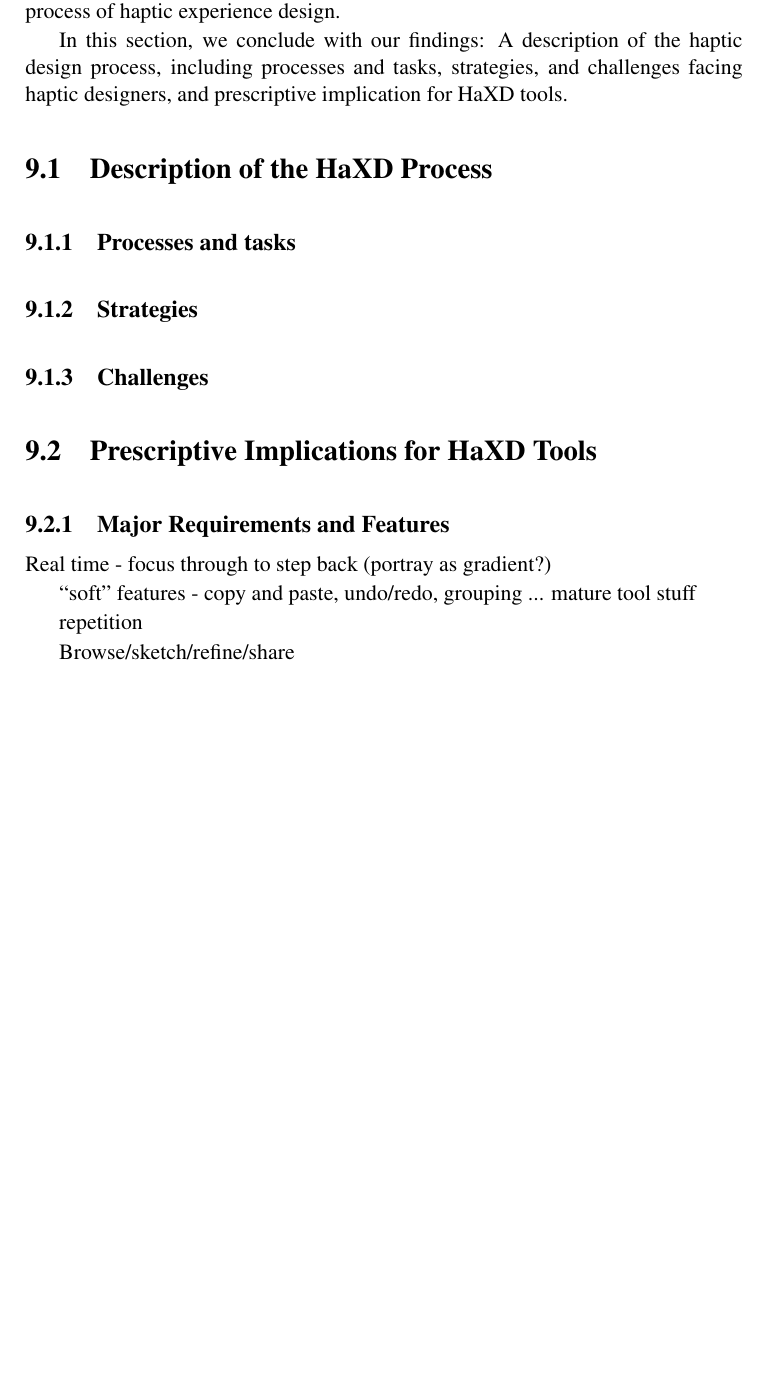
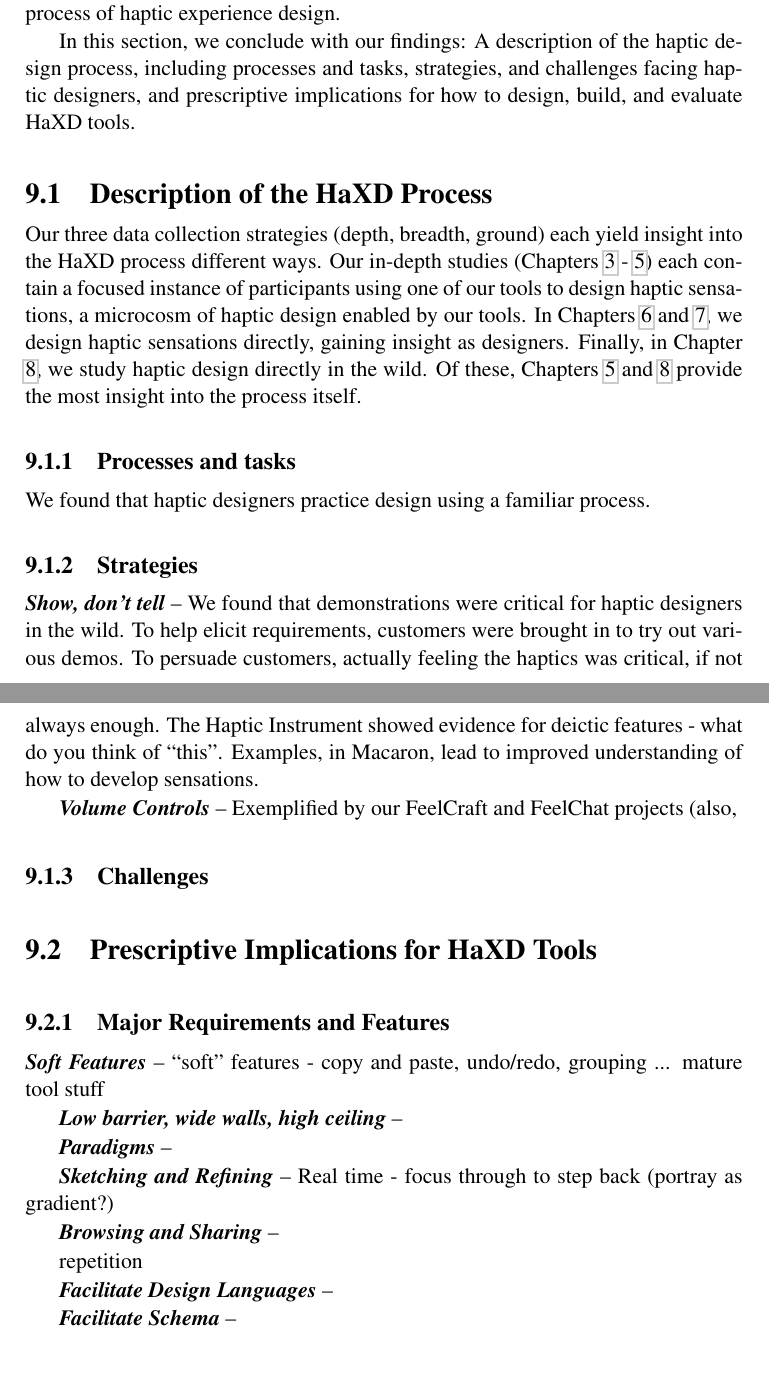
Before and after one commit to oschneid/PhD-Dissertation, a LaTeX thesis (dissertation.tex, which reads Chapter09-Conclusion/conclusion.tex): part of page 139 of 156 before the commit and two parts of pages 139 and 140 of 158 after it, the two joined at a grey line, cut so that both start at the same text, the shorter picture padded with empty space. Compiled offline with pdfLaTeX.

Commit message:
Finished a bunch of population of the conclusion

```diff
--- a/Chapter09-Conclusion/conclusion.tex
+++ b/Chapter09-Conclusion/conclusion.tex
@@ -4,13 +4,32 @@
 
 In this dissertation, we explored haptic experience design (\haxd), looking at how to design, build, and evaluate creativity tools supporting \haxd, and looking at the process of haptic experience design.
 
-In this section, we conclude with our findings: A description of the haptic design process, including processes and tasks, strategies, and challenges facing haptic designers, and prescriptive implication for \haxd tools.
+In this section, we conclude with our findings: A description of the haptic design process, including processes and tasks, strategies, and challenges facing haptic designers, and prescriptive implications for how to design, build, and evaluate \haxd tools.
 
 \section{Description of the \haxd Process}
+Our three data collection strategies (depth, breadth, ground) each yield insight into the \haxd process different ways.
+Our in-depth studies (Chapters \ref{ch:hapticinstrument} - \ref{ch:macaron}) each contain a focused instance of participants using one of our tools to design haptic sensations, a microcosm of haptic design enabled by our tools.
+In Chapters \ref{ch:hapturk} and \ref{ch:applications}, we design haptic sensations directly, gaining insight as designers.
+Finally, in Chapter \ref{ch:hapticianinterviews}, we study haptic design directly in the wild.
+Of these, Chapters \ref{ch:macaron} and \ref{ch:hapticianinterviews} provide the most insight into the process itself.
 
 \subsection{Processes and tasks}
+We found that haptic designers practice design using a familiar process.
+
+
 
 \subsection{Strategies}
+
+\inlineHeading{Show, don't tell}
+We found that demonstrations were critical for haptic designers in the wild.
+To help elicit requirements, customers were brought in to try out various demos.
+To persuade customers, actually feeling the haptics was critical, if not always enough.
+The Haptic Instrument showed evidence for deictic features - what do you think of ``this".
+Examples, in Macaron, lead to improved understanding of how to develop sensations.
+
+\inlineHeading{Volume Controls}
+Exemplified by our FeelCraft and FeelChat projects (also,
+
 
 \subsection{Challenges}
 
@@ -21,13 +40,28 @@ In this section, we conclude with our findings: A description of the haptic desi
 
 \subsection{Major Requirements and Features}
 
+\inlineHeading{Soft Features}
+``soft" features - copy and paste, undo/redo, grouping ... mature tool stuff
+
+
+\inlineHeading{Low barrier, wide walls, high ceiling}
+
+\inlineHeading{Paradigms}
+
+\inlineHeading{Sketching and Refining}
 Real time - focus through to step back (portray as gradient?)
 
-``soft" features - copy and paste, undo/redo, grouping ... mature tool stuff
+
+\inlineHeading{Browsing and Sharing}
 
 repetition
 
-Browse/sketch/refine/share
+
+\inlineHeading{Facilitate Design Languages}
+
+\inlineHeading{Facilitate Schema}
+
+
 
 
 \subsection{Considerations for Implementation}
```
Also changed, not shown: Chapter09-Conclusion/conclusion.tex (39 more changed lines).
